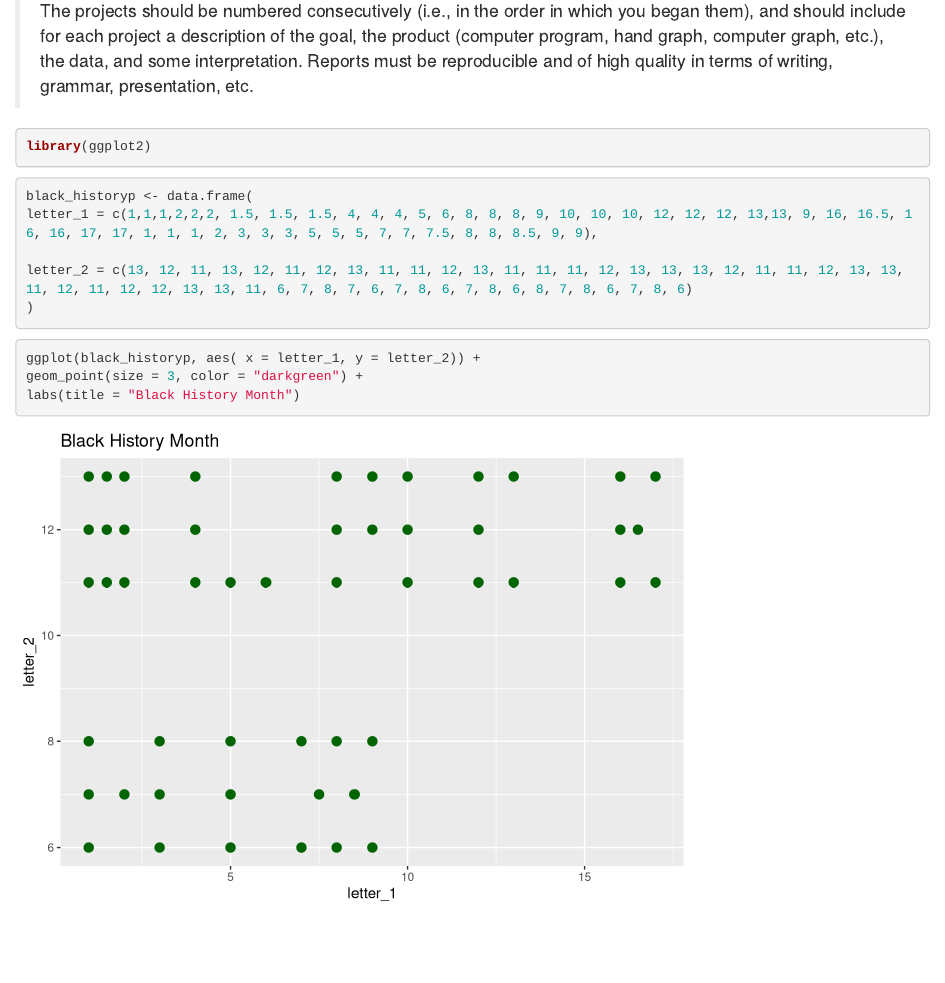
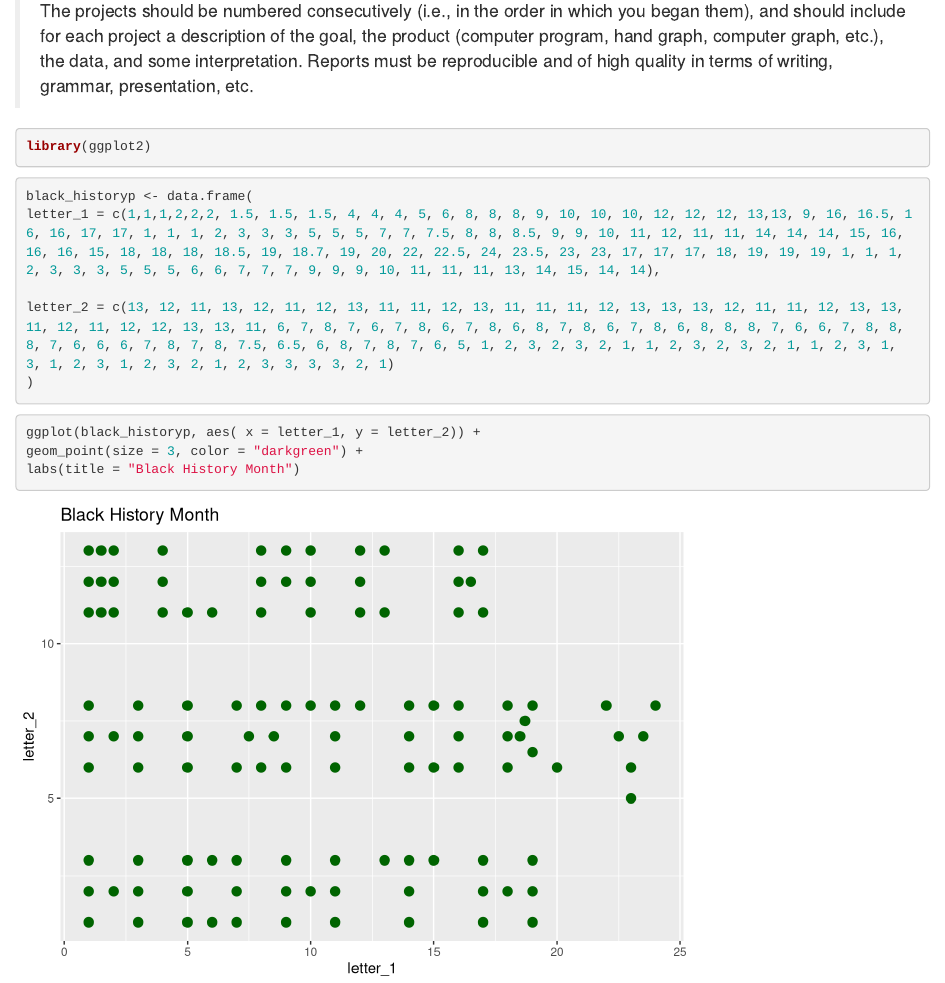
Before and after one commit to sbellmon9/port-temp, an R Markdown document (p02.Rmd): the page in a window 1100 px wide, from 80 px down. Rendered offline with R 4.5, knitr and Pandoc, with nearby package versions.

Commit message:
update 3

````diff
--- a/p02.Rmd
+++ b/p02.Rmd
@@ -10,9 +10,9 @@
 
 ```{r}
 black_historyp <- data.frame(
-letter_1 = c(1,1,1,2,2,2, 1.5, 1.5, 1.5, 4, 4, 4, 5, 6, 8, 8, 8, 9, 10, 10, 10, 12, 12, 12, 13,13, 9, 16, 16.5, 16, 16, 17, 17, 1, 1, 1, 2, 3, 3, 3, 5, 5, 5, 7, 7, 7.5, 8, 8, 8.5, 9, 9),
+letter_1 = c(1,1,1,2,2,2, 1.5, 1.5, 1.5, 4, 4, 4, 5, 6, 8, 8, 8, 9, 10, 10, 10, 12, 12, 12, 13,13, 9, 16, 16.5, 16, 16, 17, 17, 1, 1, 1, 2, 3, 3, 3, 5, 5, 5, 7, 7, 7.5, 8, 8, 8.5, 9, 9, 10, 11, 12, 11, 11, 14, 14, 14, 15, 16, 16, 16, 15, 18, 18, 18, 18.5, 19, 18.7, 19, 20, 22, 22.5, 24, 23.5, 23, 23, 17, 17, 17, 18, 19, 19, 19, 1, 1, 1, 2, 3, 3, 3, 5, 5, 5, 6, 6, 7, 7, 7, 9, 9, 9, 10, 11, 11, 11, 13, 14, 15, 14, 14),
 
-letter_2 = c(13, 12, 11, 13, 12, 11, 12, 13, 11, 11, 12, 13, 11, 11, 11, 12, 13, 13, 13, 12, 11, 11, 12, 13, 13, 11, 12, 11, 12, 12, 13, 13, 11, 6, 7, 8, 7, 6, 7, 8, 6, 7, 8, 6, 8, 7, 8, 6, 7, 8, 6)
+letter_2 = c(13, 12, 11, 13, 12, 11, 12, 13, 11, 11, 12, 13, 11, 11, 11, 12, 13, 13, 13, 12, 11, 11, 12, 13, 13, 11, 12, 11, 12, 12, 13, 13, 11, 6, 7, 8, 7, 6, 7, 8, 6, 7, 8, 6, 8, 7, 8, 6, 7, 8, 6, 8, 8, 8, 7, 6, 6, 7, 8, 8, 8, 7, 6, 6, 6, 7, 8, 7, 8, 7.5, 6.5, 6, 8, 7, 8, 7, 6, 5, 1, 2, 3, 2, 3, 2, 1, 1, 2, 3, 2, 3, 2, 1, 1, 2, 3, 1, 3, 1, 2, 3, 1, 2, 3, 2, 1, 2, 3, 3, 3, 3, 2, 1)
 )
 ```
 
````
Also changed, not shown: 2 other files.
